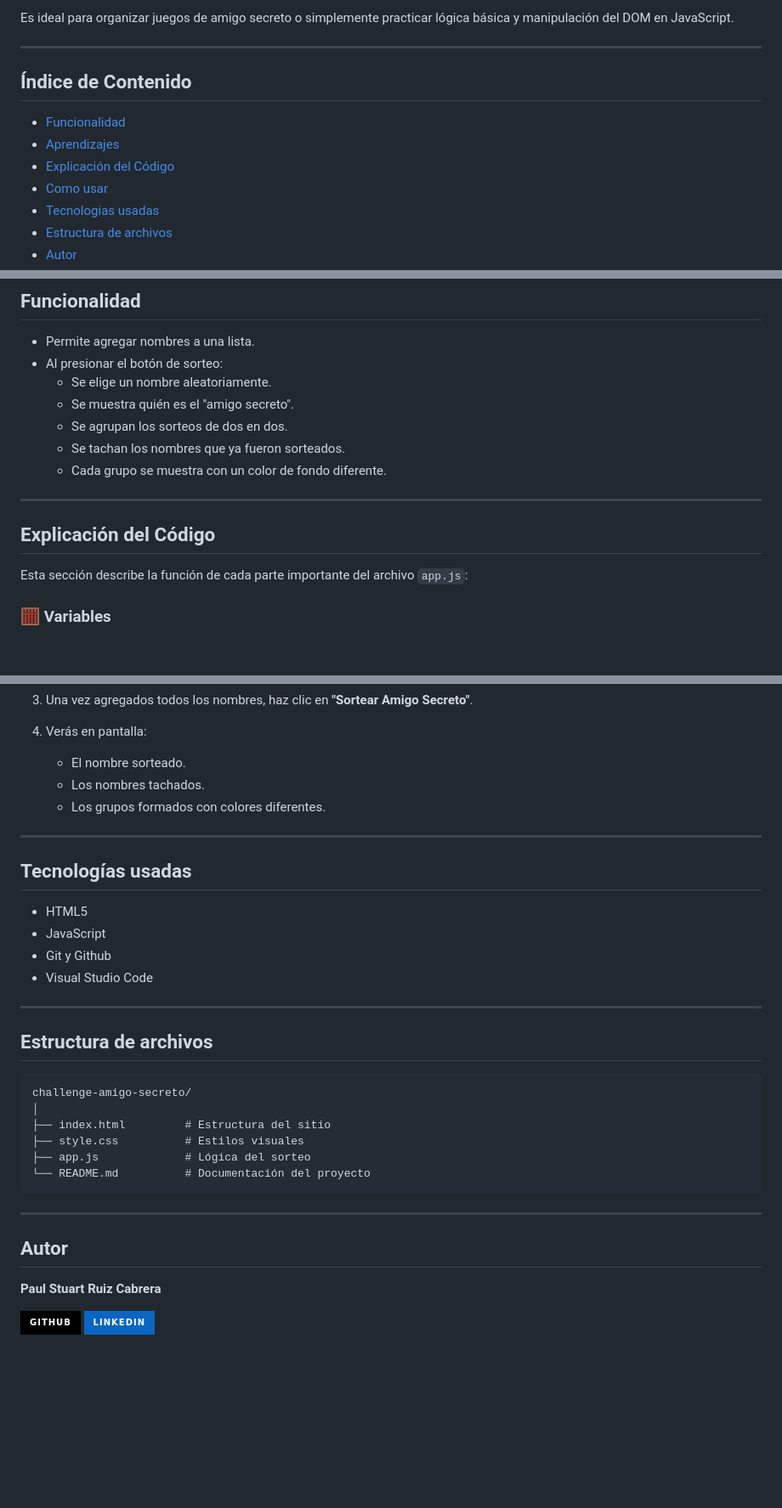
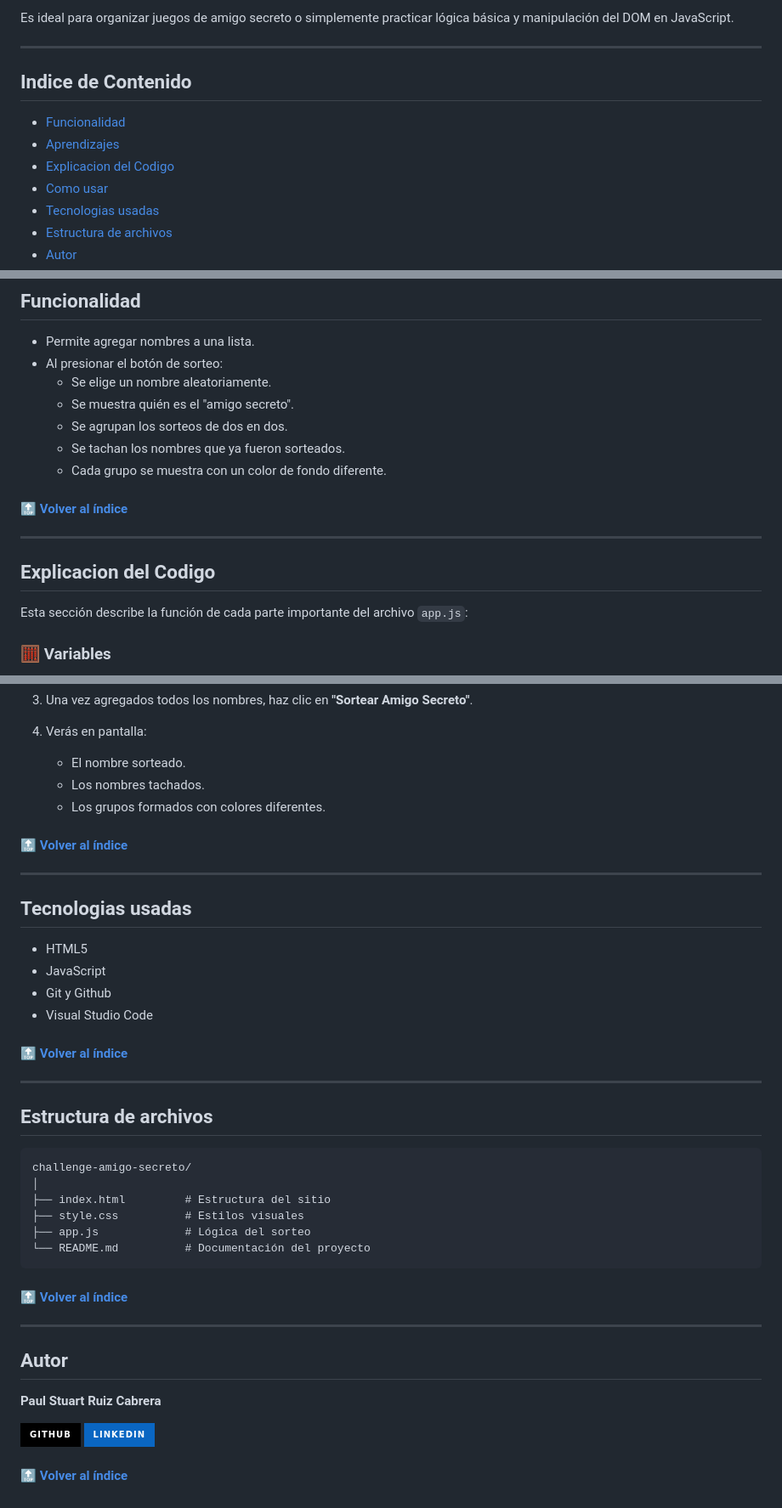
Before and after one commit to Paulruiz23/curso-alura, a Markdown page: 2.challenge-amigosecreto/README.md, 3 parts joined by grey strips. Shown at 85% size. Rendered like a GitHub page; badges without logos; blank space fills up the shorter version.

Commit message:
Actualiza el README.md

````diff
--- a/2.challenge-amigosecreto/README.md
+++ b/2.challenge-amigosecreto/README.md
@@ -8,11 +8,11 @@ Es ideal para organizar juegos de amigo secreto o simplemente practicar lógica
 
 ---
 
-## Índice de Contenido
+## Indice de Contenido
 
 - [Funcionalidad](#funcionalidad)
 - [Aprendizajes](#aprendizajes)
-- [Explicación del Código](#explicacion-del-codigo)
+- [Explicacion del Codigo](#explicacion-del-codigo)
 - [Como usar](#como-usar)
 - [Tecnologias usadas](#tecnologias-usadas)
 - [Estructura de archivos](#estructura-de-archivos)
@@ -30,9 +30,11 @@ Es ideal para organizar juegos de amigo secreto o simplemente practicar lógica
   - Se tachan los nombres que ya fueron sorteados.
   - Cada grupo se muestra con un color de fondo diferente.
 
+#### [🔝 Volver al índice](#indice-de-contenido)
+
 ---
 
-## Explicación del Código
+## Explicacion del Codigo
 
 Esta sección describe la función de cada parte importante del archivo `app.js`:
 
@@ -127,14 +133,18 @@ Durante la creación de este proyecto, reforcé y descubrí varios conceptos fun
    - Los nombres tachados.
    - Los grupos formados con colores diferentes.
 
+#### [🔝 Volver al índice](#indice-de-contenido)
+
 ---
 
-## Tecnologías usadas
+## Tecnologias usadas
 
 - HTML5
 - JavaScript
 - Git y Github
 - Visual Studio Code
+
+#### [🔝 Volver al índice](#indice-de-contenido)
 
 ---
 
@@ -149,9 +159,13 @@ challenge-amigo-secreto/
 └── README.md          # Documentación del proyecto
 ```
 
+#### [🔝 Volver al índice](#indice-de-contenido)
+
 ---
 
 ## Autor
 **Paul Stuart Ruiz Cabrera**
 
  [![GitHub](https://img.shields.io/badge/GitHub-000?style=for-the-badge&logo=github&logoColor=white)](https://github.com/Paulruiz23) [![LinkedIn](https://img.shields.io/badge/LinkedIn-0A66C2?style=for-the-badge&logo=linkedin&logoColor=white)](https://www.linkedin.com/in/paulruiz4227/)
+
+ #### [🔝 Volver al índice](#indice-de-contenido)
````
Also changed, not shown: other parts of 2.challenge-amigosecreto/README.md (+5 -1 lines).
